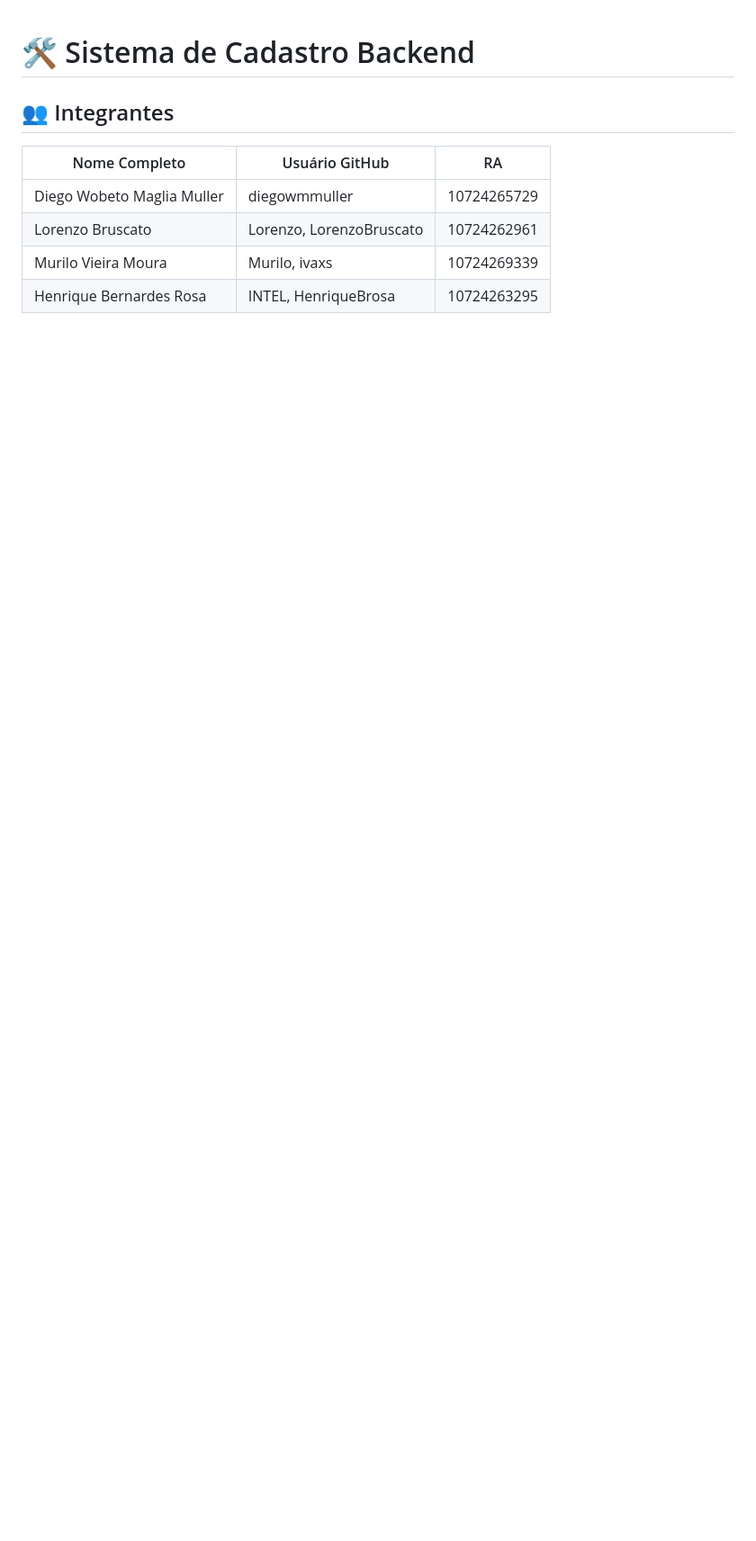
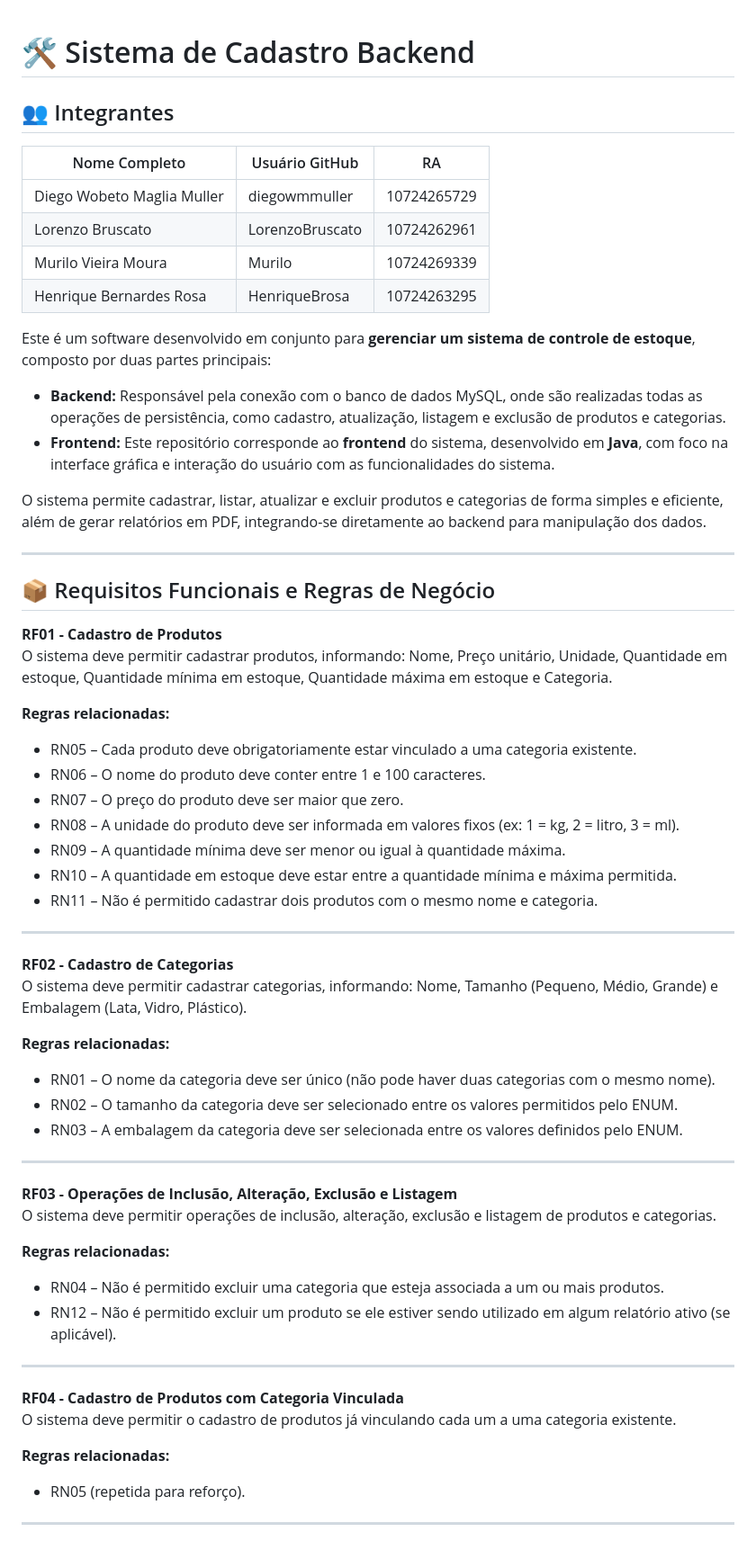
Before and after one commit to a3-team-cp/sistema_de_cadastro_backend, a Markdown page: README.md, the part around the change printed below. Shown: that part at 90% size. Rendered like a GitHub page; blank space fills up the shorter version.

```diff
--- a/README.md
+++ b/README.md
@@ -2,9 +2,63 @@
 
 ## 👥 Integrantes
 
-| Nome Completo               | Usuário GitHub           | RA          |
-|-----------------------------|--------------------------|--------------|
-| Diego Wobeto Maglia Muller  | diegowmmuller            | 10724265729  |
-| Lorenzo Bruscato            | Lorenzo, LorenzoBruscato  | 10724262961  |
-| Murilo Vieira Moura         | Murilo, ivaxs            | 10724269339  |
-| Henrique Bernardes Rosa     | INTEL, HenriqueBrosa     | 10724263295  |
+| Nome Completo               | Usuário GitHub       | RA          |
+|-----------------------------|----------------------|--------------|
+| Diego Wobeto Maglia Muller  | diegowmmuller        | 10724265729  |
+| Lorenzo Bruscato            | LorenzoBruscato      | 10724262961  |
+| Murilo Vieira Moura         | Murilo               | 10724269339  |
+| Henrique Bernardes Rosa     | HenriqueBrosa        | 10724263295  |
+
+Este é um software desenvolvido em conjunto para **gerenciar um sistema de controle de estoque**, composto por duas partes principais:
+
+- **Backend:** Responsável pela conexão com o banco de dados MySQL, onde são realizadas todas as operações de persistência, como cadastro, atualização, listagem e exclusão de produtos e categorias.
+- **Frontend:** Este repositório corresponde ao **frontend** do sistema, desenvolvido em **Java**, com foco na interface gráfica e interação do usuário com as funcionalidades do sistema.
+
+O sistema permite cadastrar, listar, atualizar e excluir produtos e categorias de forma simples e eficiente, além de gerar relatórios em PDF, integrando-se diretamente ao backend para manipulação dos dados.
+
+
+---
+
+## 📦 Requisitos Funcionais e Regras de Negócio
+
+**RF01 - Cadastro de Produtos**
+O sistema deve permitir cadastrar produtos, informando: Nome, Preço unitário, Unidade, Quantidade em estoque, Quantidade mínima em estoque, Quantidade máxima em estoque e Categoria.
+
+**Regras relacionadas:**
+- RN05 – Cada produto deve obrigatoriamente estar vinculado a uma categoria existente.
+- RN06 – O nome do produto deve conter entre 1 e 100 caracteres.
+- RN07 – O preço do produto deve ser maior que zero.
+- RN08 – A unidade do produto deve ser informada em valores fixos (ex: 1 = kg, 2 = litro, 3 = ml).
+- RN09 – A quantidade mínima deve ser menor ou igual à quantidade máxima.
+- RN10 – A quantidade em estoque deve estar entre a quantidade mínima e máxima permitida.
+- RN11 – Não é permitido cadastrar dois produtos com o mesmo nome e categoria.
+
+---
+
+**RF02 - Cadastro de Categorias**
+O sistema deve permitir cadastrar categorias, informando: Nome, Tamanho (Pequeno, Médio, Grande) e Embalagem (Lata, Vidro, Plástico).
+
+**Regras relacionadas:**
+- RN01 – O nome da categoria deve ser único (não pode haver duas categorias com o mesmo nome).
+- RN02 – O tamanho da categoria deve ser selecionado entre os valores permitidos pelo ENUM.
+- RN03 – A embalagem da categoria deve ser selecionada entre os valores definidos pelo ENUM.
+
+---
+
+**RF03 - Operações de Inclusão, Alteração, Exclusão e Listagem**
+O sistema deve permitir operações de inclusão, alteração, exclusão e listagem de produtos e categorias.
+
+**Regras relacionadas:**
+- RN04 – Não é permitido excluir uma categoria que esteja associada a um ou mais produtos.
+- RN12 – Não é permitido excluir um produto se ele estiver sendo utilizado em algum relatório ativo (se aplicável).
+
+---
+
+**RF04 - Cadastro de Produtos com Categoria Vinculada**
+O sistema deve permitir o cadastro de produtos já vinculando cada um a uma categoria existente.
+
+**Regras relacionadas:**
+- RN05 (repetida para reforço).
+
+---
+
```
Also changed, not shown: other parts of README.md (+94 -42 lines).
